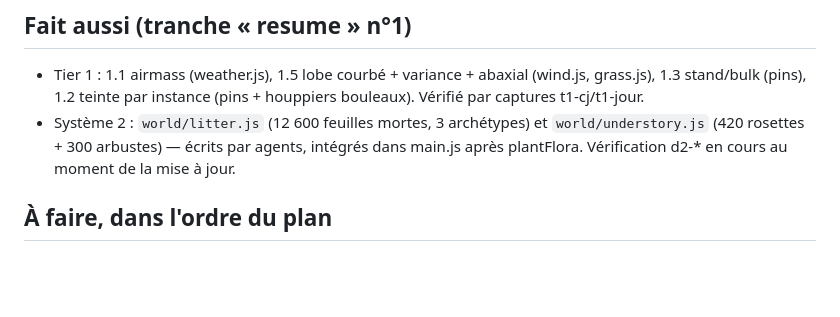
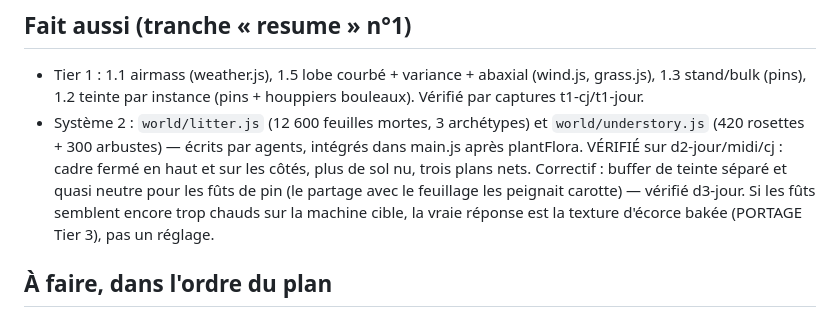
Before and after one commit to martin73388/hello-world, a Markdown page: la-route/REPRISE.md, the part around the change. Drawn GitHub-style; blank space fills up the shorter version.

Commit message:
REPRISE : la tranche resume n°1 est close et vérifiée
Le verdict des captures d2/d3 est consigné : le goal de densité du brief
est tenu sur les trois cadrages (cadre fermé, sol occupé, trois plans).
Restent le surplomb au-dessus de la route, la teinte du tapis via le
re-semis, et les Tiers 2/3 du portage.

```diff
--- a/la-route/REPRISE.md
+++ b/la-route/REPRISE.md
@@ -39,8 +39,12 @@ restante**, tout commité/poussé avant la pause.
   (pins + houppiers bouleaux). Vérifié par captures t1-cj/t1-jour.
 - Système 2 : `world/litter.js` (12 600 feuilles mortes, 3 archétypes) et
   `world/understory.js` (420 rosettes + 300 arbustes) — écrits par agents,
-  intégrés dans main.js après plantFlora. Vérification d2-* en cours au
-  moment de la mise à jour.
+  intégrés dans main.js après plantFlora. VÉRIFIÉ sur d2-jour/midi/cj :
+  cadre fermé en haut et sur les côtés, plus de sol nu, trois plans nets.
+  Correctif : buffer de teinte séparé et quasi neutre pour les fûts de pin
+  (le partage avec le feuillage les peignait carotte) — vérifié d3-jour.
+  Si les fûts semblent encore trop chauds sur la machine cible, la vraie
+  réponse est la texture d'écorce bakée (PORTAGE Tier 3), pas un réglage.
 
 ## À faire, dans l'ordre du plan
 
```
